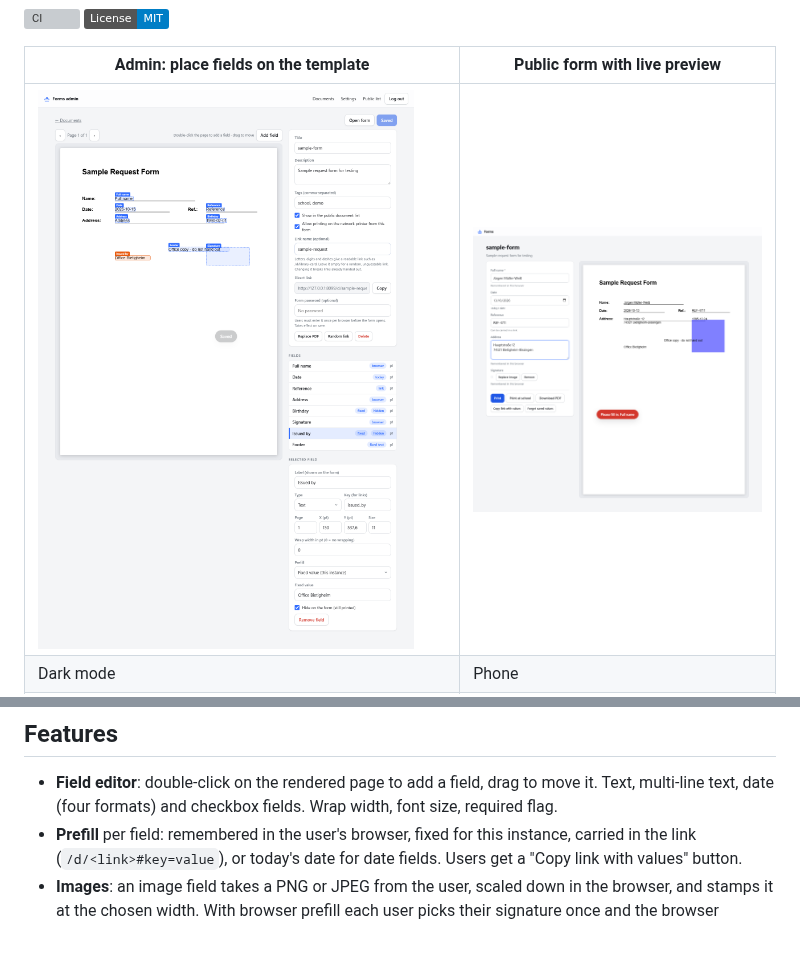
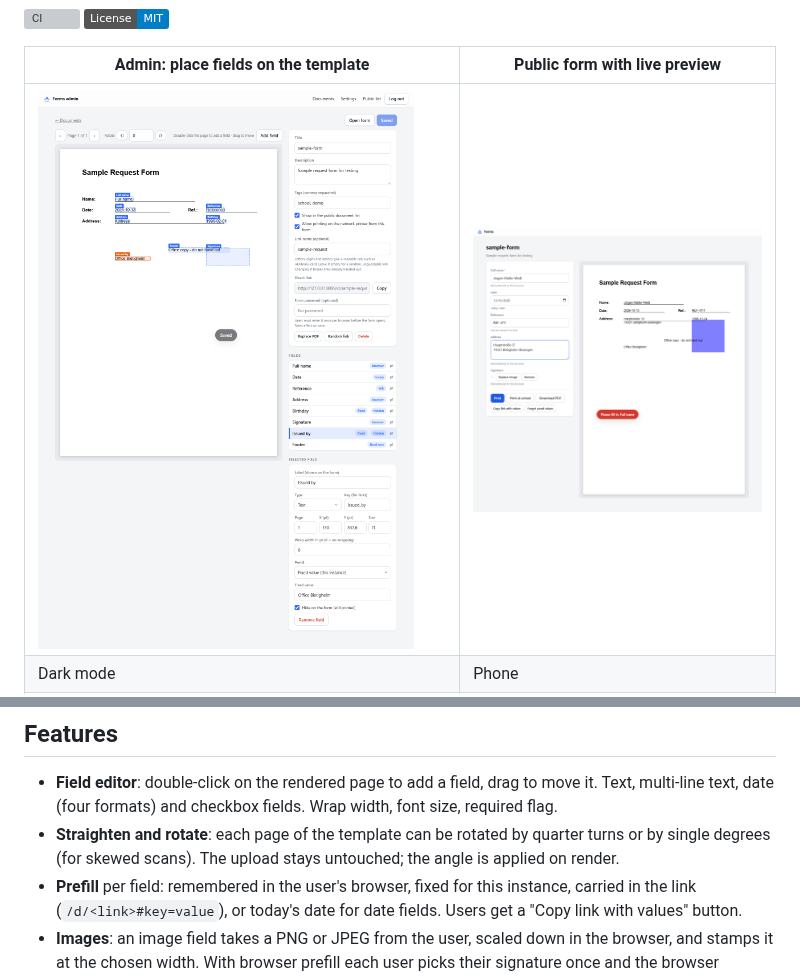
Before and after one commit to PhilippMundhenk/stampfill, a Markdown page: README.md, 2 parts joined by grey strips. Rendered like a GitHub page; pictures changed too: docs/screenshots/2-editor.png; badges without logos; blank space fills up the shorter version; grey boxes are pictures that could not be loaded.

```diff
--- a/README.md
+++ b/README.md
@@ -24,6 +24,8 @@ build step. It is meant for a school office, a club, a small company, a househol
 
 - **Field editor**: double-click on the rendered page to add a field, drag to move it. Text,
   multi-line text, date (four formats) and checkbox fields. Wrap width, font size, required flag.
+- **Straighten and rotate**: each page of the template can be rotated by quarter turns or by
+  single degrees (for skewed scans). The upload stays untouched; the angle is applied on render.
 - **Prefill** per field: remembered in the user's browser, fixed for this instance, carried in
   the link (`/d/<link>#key=value`), or today's date for date fields. Users get a "Copy link with
   values" button.
```
Also changed, not shown: CHANGELOG.md (+2 -0 lines), docs/screenshots/3-settings.png, docs/screenshots/4-admin-list.png, 7 other files.
